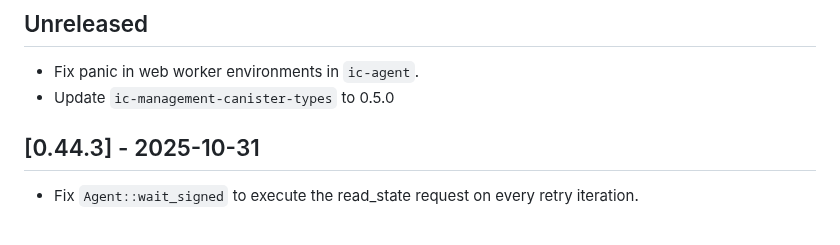
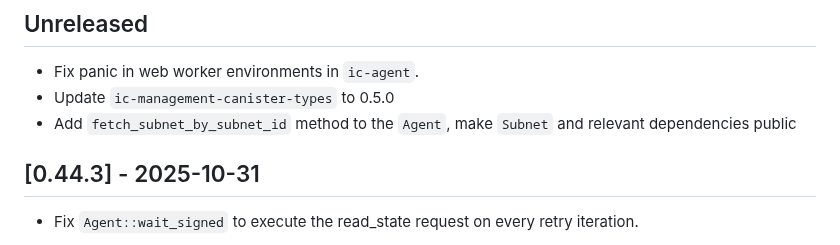
Before and after one commit to dfinity/agent-rs, a Markdown page: CHANGELOG.md, the part around the change. Rendered like a GitHub page.

Commit message:
Update changelog

```diff
--- a/CHANGELOG.md
+++ b/CHANGELOG.md
@@ -10,6 +10,7 @@ and this project adheres to [Semantic Versioning](https://semver.org/spec/v2.0.0
 
 * Fix panic in web worker environments in `ic-agent`.
 * Update `ic-management-canister-types` to 0.5.0
+* Add `fetch_subnet_by_subnet_id` method to the `Agent`, make `Subnet` and relevant dependencies public
 
 ## [0.44.3] - 2025-10-31
 
```
